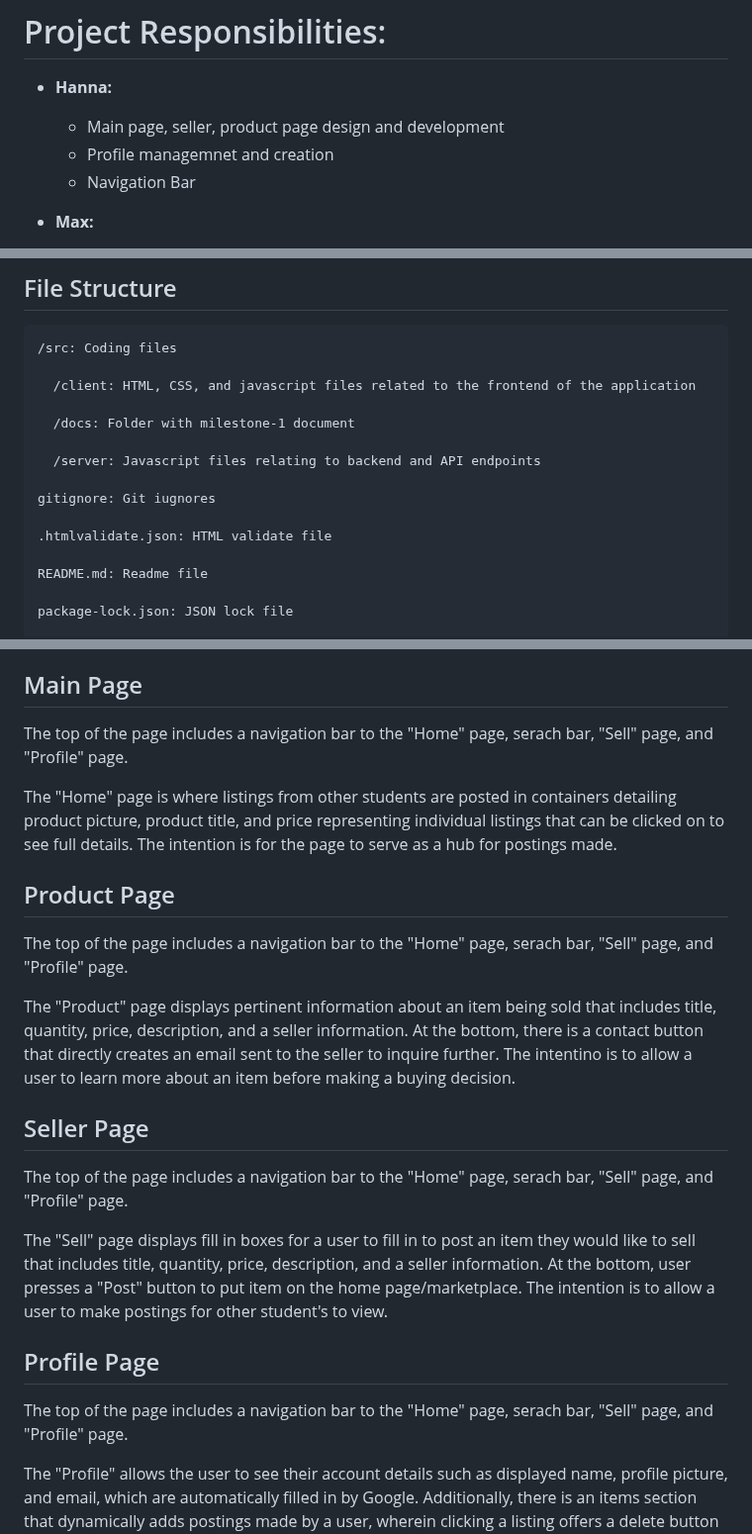
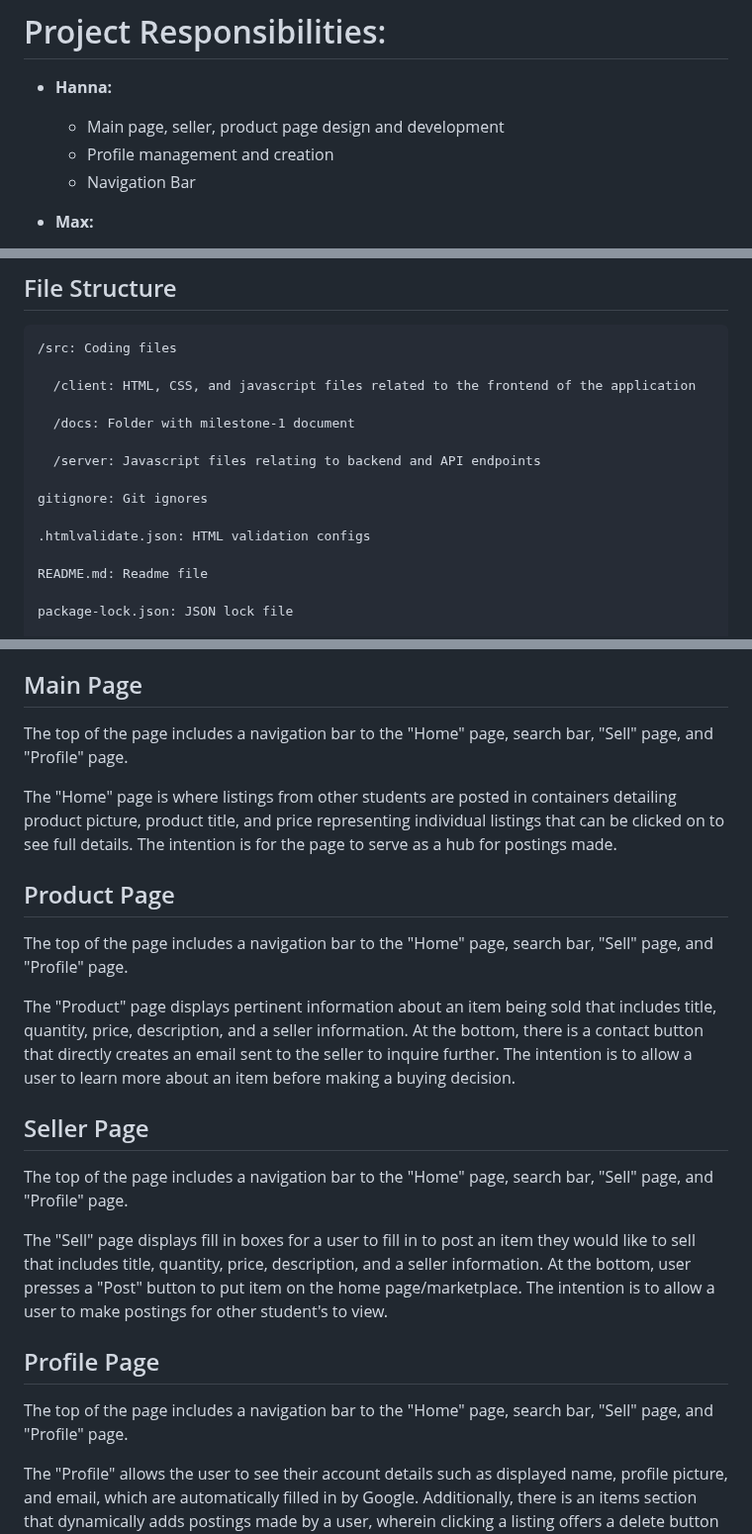
Before and after one commit to hannajiangg/326-Group-Project, a Markdown page: README.md, 3 parts joined by grey strips. Shown at 99% size. GitHub-like rendering.

```diff
--- a/README.md
+++ b/README.md
@@ -12,7 +12,7 @@
 
 - **Hanna:**
   - Main page, seller, product page design and development
-  - Profile managemnet and creation
+  - Profile management and creation
   - Navigation Bar
 
 - **Max:**
@@ -39,9 +39,9 @@
 
       /server: Javascript files relating to backend and API endpoints
 
-    gitignore: Git iugnores
+    gitignore: Git ignores
 
-    .htmlvalidate.json: HTML validate file
+    .htmlvalidate.json: HTML validation configs
 
     README.md: Readme file
 
@@ -88,25 +88,25 @@ When first opening the web application, the user is prompted to create an accoun
 
 ## Main Page
 
-The top of the page includes a navigation bar to the "Home" page, serach bar, "Sell" page, and "Profile" page.
+The top of the page includes a navigation bar to the "Home" page, search bar, "Sell" page, and "Profile" page.
 
 The "Home" page is where listings from other students are posted in containers detailing product picture, product title, and price representing individual listings that can be clicked on to see full details. The intention is for the page to serve as a hub for postings made.
 
 ## Product Page
 
-The top of the page includes a navigation bar to the "Home" page, serach bar, "Sell" page, and "Profile" page.
+The top of the page includes a navigation bar to the "Home" page, search bar, "Sell" page, and "Profile" page.
 
-The "Product" page displays pertinent information about an item being sold that includes title, quantity, price, description, and a seller information. At the bottom, there is a contact button that directly creates an email sent to the seller to inquire further. The intentino is to allow a user to learn more about an item before making a buying decision.
+The "Product" page displays pertinent information about an item being sold that includes title, quantity, price, description, and a seller information. At the bottom, there is a contact button that directly creates an email sent to the seller to inquire further. The intention is to allow a user to learn more about an item before making a buying decision.
 
 ## Seller Page
 
-The top of the page includes a navigation bar to the "Home" page, serach bar, "Sell" page, and "Profile" page.
+The top of the page includes a navigation bar to the "Home" page, search bar, "Sell" page, and "Profile" page.
 
 The "Sell" page displays fill in boxes for a user to fill in to post an item they would like to sell that includes title, quantity, price, description, and a seller information. At the bottom, user presses a "Post" button to put item on the home page/marketplace. The intention is to allow a user to make postings for other student's to view.
 
 ## Profile Page
 
-The top of the page includes a navigation bar to the "Home" page, serach bar, "Sell" page, and "Profile" page.
+The top of the page includes a navigation bar to the "Home" page, search bar, "Sell" page, and "Profile" page.
 
 The "Profile" allows the user to see their account details such as displayed name, profile picture, and email, which are automatically filled in by Google. Additionally, there is an items section that dynamically adds postings made by a user, wherein clicking a listing offers a delete button to remove an item from the home page/marketplace as appropriate. The intention is to allow a user to see what others see in terms of account details when they make a post.
 
```
